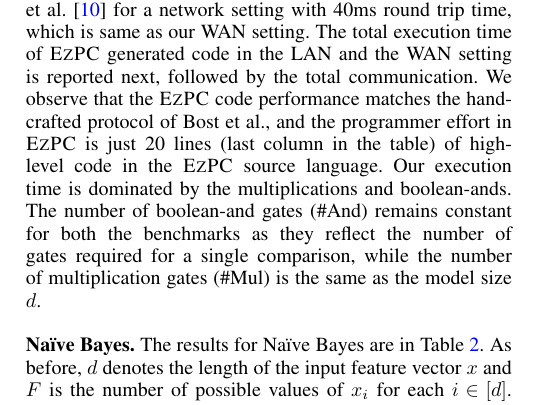
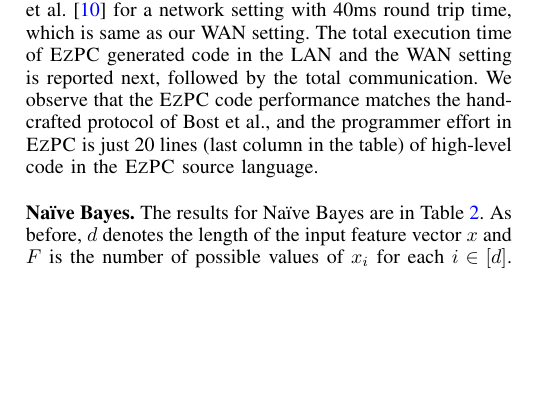
Before and after one commit to shardultripathi/sml, a LaTeX paper (OaklandSubmission/main.tex, which reads OaklandSubmission/eval.tex): part of one column of page 11 of 17, cut so that both start at the same text, the shorter picture padded with empty space. Compiled offline with pdfLaTeX; a missing font is replaced by an installed copy or a similar font; a LaTeX package or settings file that is missing is left out.

Commit message:
removed reference to and , mult gates

```diff
--- a/OaklandSubmission/eval.tex
+++ b/OaklandSubmission/eval.tex
@@ -200,12 +200,12 @@
 lines (last column in the table) of high-level code in the \tool
 source language. %\aseem{They write circuits,
  % right?} \nc{Actually, they have a specific protocols for dot product and comparison and also say that their developer effort is minimal as they have to write two function calls to these protocols :).}
- Our execution time is dominated by the multiplications and
-boolean-ands.
-The number of boolean-and gates (\#And) remains constant for both the
-benchmarks as they reflect the number of gates required for a
-single  comparison, while the number of
-multiplication gates (\#Mul) is the same as the model size $d$.
+% Our execution time is dominated by the multiplications and
+%boolean-ands.
+%The number of boolean-and gates (\#And) remains constant for both the
+%benchmarks as they reflect the number of gates required for a
+%single  comparison, while the number of
+%multiplication gates (\#Mul) is the same as the model size $d$.
 %% The
 %% last column shows the lines of code of \tool program, which is also
 %% independent of the model size.
```
